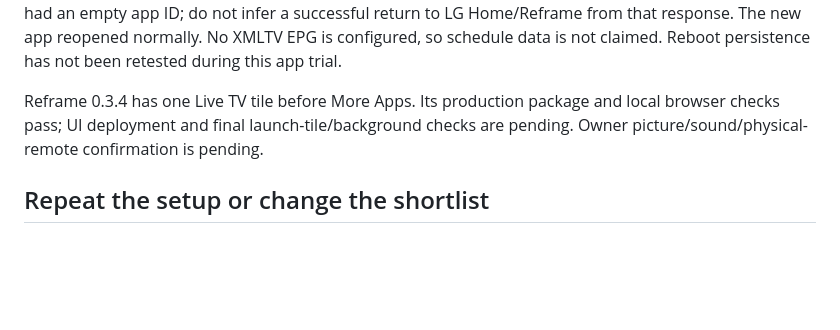
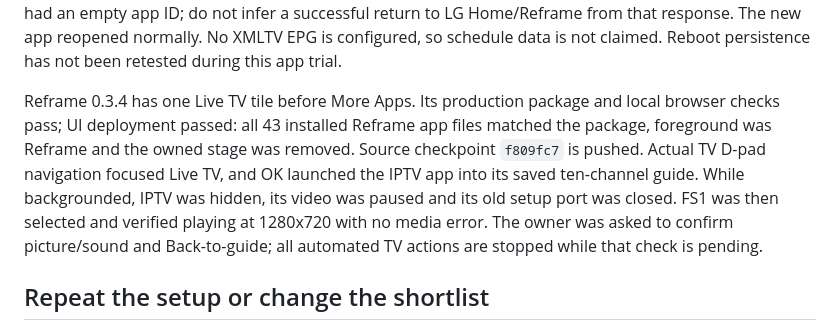
Before and after one commit to alexholland4/Reframe, a Markdown page: docs/IPTV-TRIAL.md, the part around the change. Rendered like a GitHub page; blank space fills up the shorter version.

Commit message:
Record verified Live TV launch and native playback handoff

```diff
--- a/docs/IPTV-TRIAL.md
+++ b/docs/IPTV-TRIAL.md
@@ -51,8 +51,14 @@ EPG is configured, so schedule data is not claimed. Reboot persistence has not
 been retested during this app trial.
 
 Reframe 0.3.4 has one Live TV tile before More Apps. Its production package and
-local browser checks pass; UI deployment and final launch-tile/background checks
-are pending. Owner picture/sound/physical-remote confirmation is pending.
+local browser checks pass; UI deployment passed: all 43 installed Reframe app files matched the package,
+foreground was Reframe and the owned stage was removed. Source checkpoint
+`f809fc7` is pushed. Actual TV D-pad navigation focused Live TV, and OK launched
+the IPTV app into its saved ten-channel guide. While backgrounded, IPTV was
+hidden, its video was paused and its old setup port was closed.
+FS1 was then selected and verified playing at 1280x720 with no media error.
+The owner was asked to confirm picture/sound and Back-to-guide; all automated
+TV actions are stopped while that check is pending.
 
 ## Repeat the setup or change the shortlist
 
```
Also changed, not shown: docs/CURATED-HOME.md (+3 -1 lines), docs/HANDOFF.md (+9 -3 lines).
